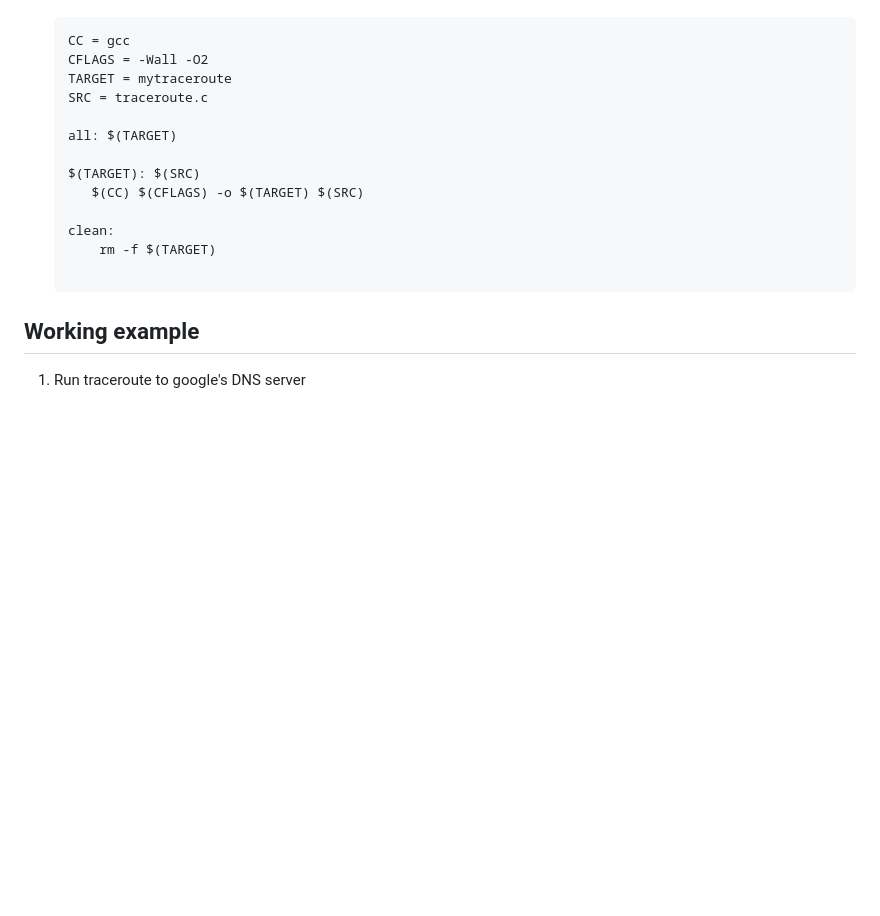
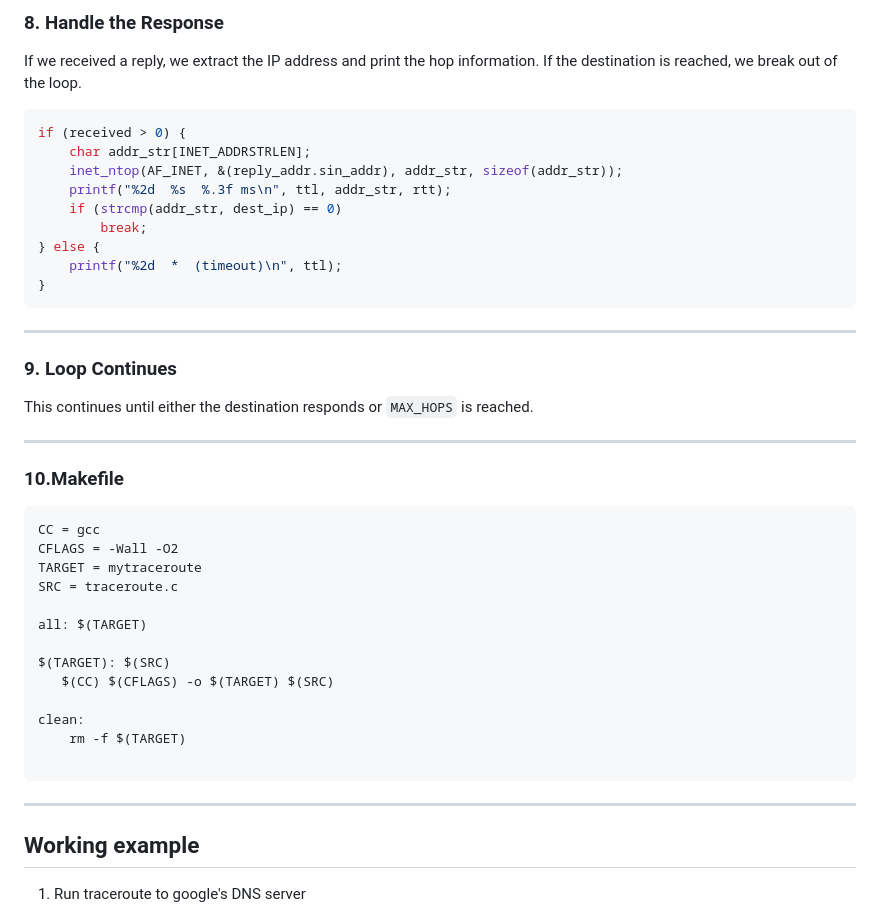
Before and after one commit to SumeetSawale/Blitzping_AF_XDP, a Markdown page: README.md, the part around the change printed below. Drawn GitHub-style; blank space fills up the shorter version.

````diff
--- a/README.md
+++ b/README.md
@@ -370,3 +422,28 @@ or specialized network applications.
+### 8. Handle the Response
+
+If we received a reply, we extract the IP address and print the hop information. If the destination is reached, we break out of the loop.
+
+```c
+if (received > 0) {
+    char addr_str[INET_ADDRSTRLEN];
+    inet_ntop(AF_INET, &(reply_addr.sin_addr), addr_str, sizeof(addr_str));
+    printf("%2d  %s  %.3f ms\n", ttl, addr_str, rtt);
+    if (strcmp(addr_str, dest_ip) == 0)
+        break;
+} else {
+    printf("%2d  *  (timeout)\n", ttl);
+}
+```
+
+---
+
+### 9. Loop Continues
+
+This continues until either the destination responds or `MAX_HOPS` is reached.
+
+---
+
+### 10.Makefile
    ```Makefile
    CC = gcc
    CFLAGS = -Wall -O2
@@ -382,6 +459,7 @@ or specialized network applications.
 	   rm -f $(TARGET)
 
    ```
+---
 
 ## Working example
 
````
Also changed, not shown: other parts of README.md (+85 -33 lines).
